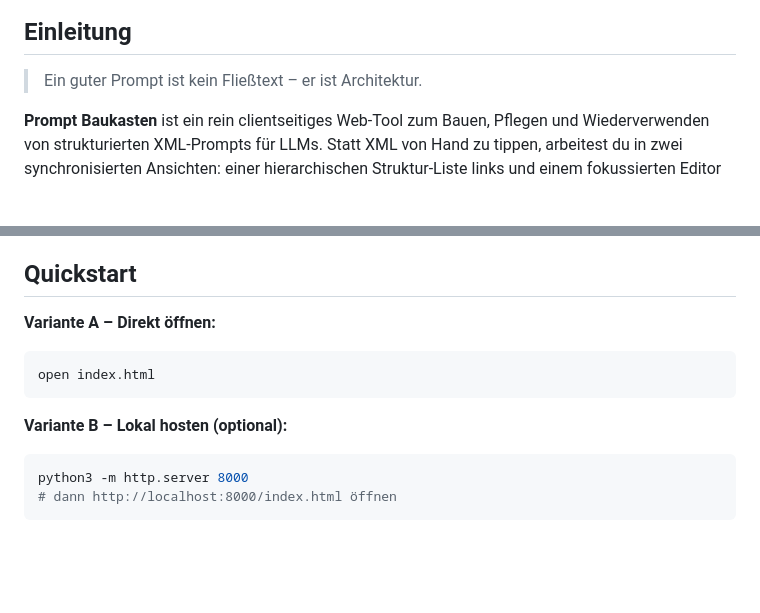
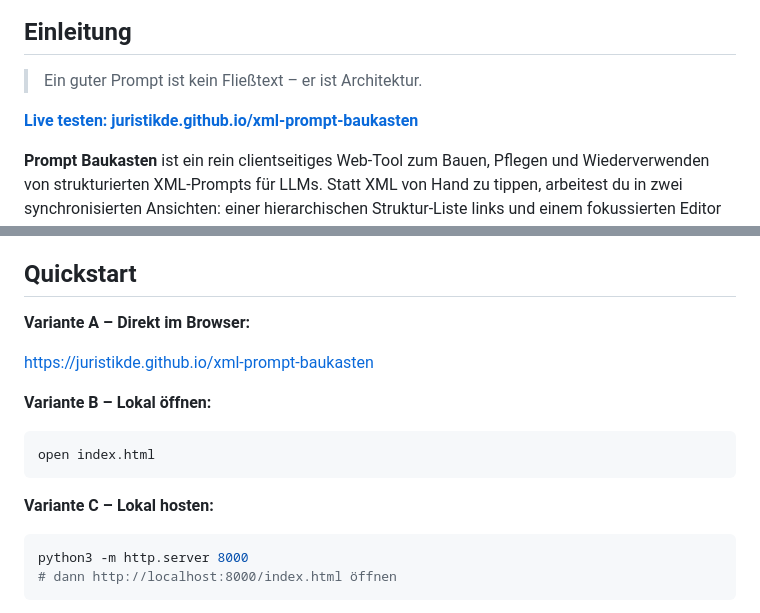
Before and after one commit to juristikde/xml-prompt-baukasten, a Markdown page: README.md, 2 parts joined by grey strips. GitHub-like rendering; blank space fills up the shorter version.

````diff
--- a/README.md
+++ b/README.md
@@ -41,6 +43,8 @@
 
 > Ein guter Prompt ist kein Fließtext – er ist Architektur.
 
+**[Live testen: juristikde.github.io/xml-prompt-baukasten](https://juristikde.github.io/xml-prompt-baukasten)**
+
 **Prompt Baukasten** ist ein rein clientseitiges Web-Tool zum Bauen, Pflegen und Wiederverwenden von strukturierten XML-Prompts für LLMs. Statt XML von Hand zu tippen, arbeitest du in zwei synchronisierten Ansichten: einer hierarchischen Struktur-Liste links und einem fokussierten Editor rechts. Das Ergebnis ist immer sauber serialisiertes, valides XML.
 
 Die gesamte App ist **eine einzige `.html`-Datei**. Keine Installation, kein Build, kein Server, kein Tracking. Doppelklick und los.
@@ -65,13 +69,17 @@ Ideal für: System-Prompts, Agenten-Rollen, Few-Shot-Beispiele und jede Art von
 
 ## Quickstart
 
-**Variante A – Direkt öffnen:**
+**Variante A – Direkt im Browser:**
+
+https://juristikde.github.io/xml-prompt-baukasten
+
+**Variante B – Lokal öffnen:**
 
 ```bash
 open index.html
 ```
 
-**Variante B – Lokal hosten (optional):**
+**Variante C – Lokal hosten:**
 
 ```bash
 python3 -m http.server 8000
````
Also changed, not shown: other parts of README.md (+2 -0 lines).
